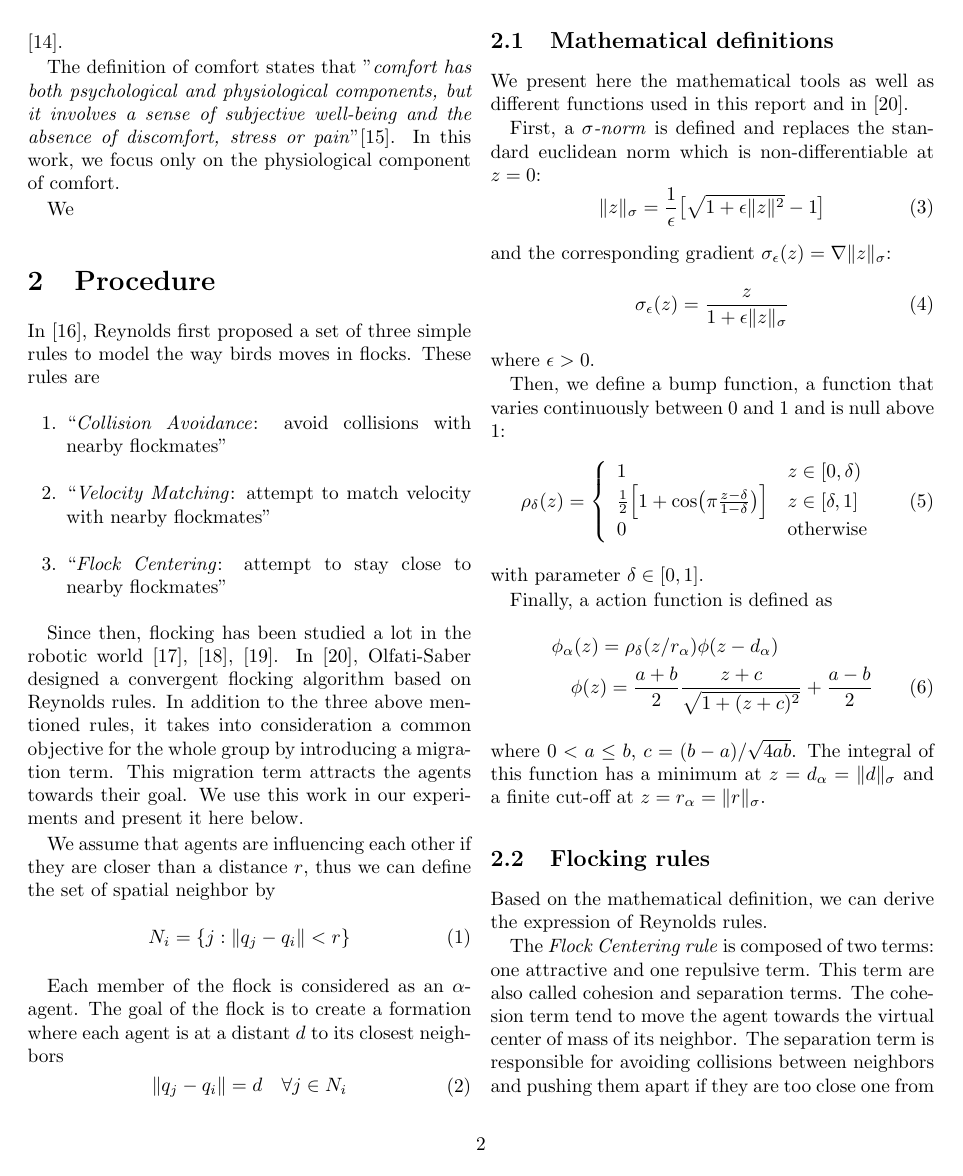
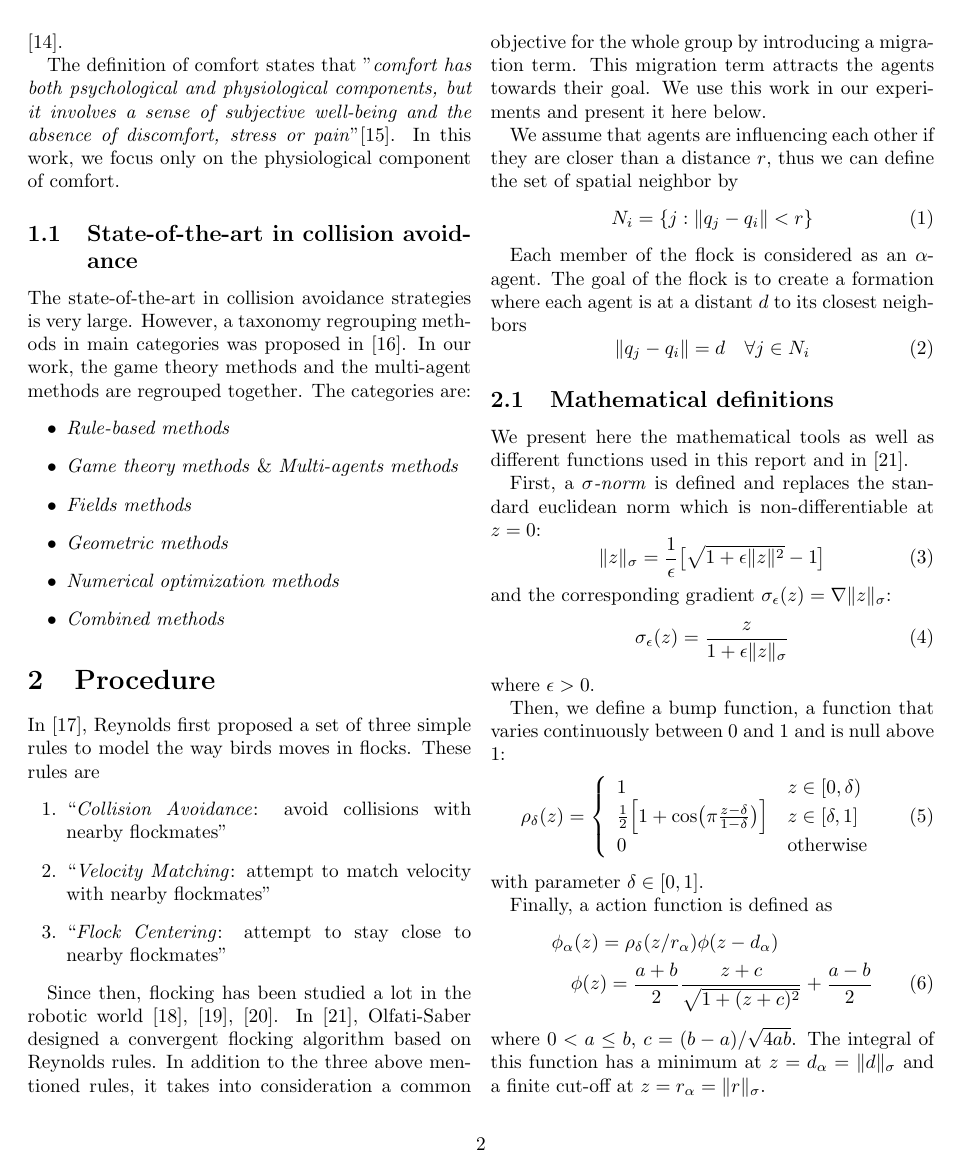
Before and after one commit to basil-huber/DOE, a LaTeX paper (Latex/report.tex, which reads Latex/introduction.tex): page 2 of 9. Compiled offline with pdfLaTeX.

Commit message:
Added taxonomy of state-of-the-art in collision avoidance

```diff
--- a/Latex/introduction.tex
+++ b/Latex/introduction.tex
@@ -19,4 +19,14 @@ Comfort studies in commercial aviation focus on on-board parameters such as nois
 
 The definition of comfort states that "\textit{comfort has both psychological and physiological components, but it involves a sense of subjective well-being and the absence of discomfort, stress or pain}"\cite{richards_psychology_1980}. In this work, we focus only on the physiological component of comfort.
 
-We
+\subsection{State-of-the-art in collision avoidance}
+
+The state-of-the-art in collision avoidance strategies is very large. However, a taxonomy regrouping methods in main categories was proposed in \cite{angelov_sense_2012}. In our work, the game theory methods and the multi-agent methods are regrouped together. The categories are:
+\begin{itemize}
+	\item \emph{Rule-based methods}
+	\item \emph{Game theory methods} \& \emph{Multi-agents methods}
+	\item \emph{Fields methods}
+	\item \emph{Geometric methods}
+	\item \emph{Numerical optimization methods}
+	\item \emph{Combined methods}
+\end{itemize}
```
